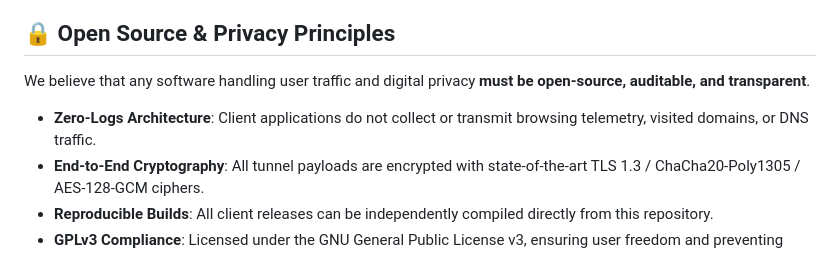
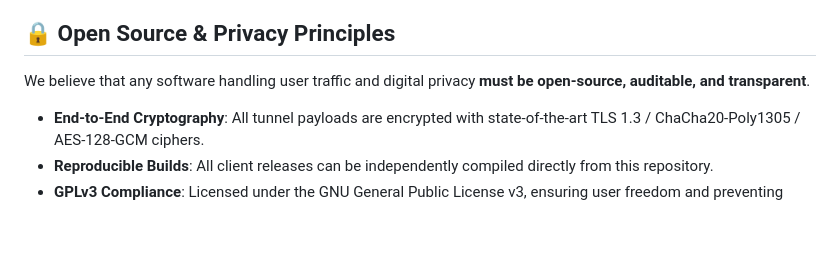
Before and after one commit to nikolaevsaryal10-byte/tabisvpnpublic, a Markdown page: README.md, the part around the change. Rendered like a GitHub page; blank space fills up the shorter version.

Commit message:
docs: update README principles

```diff
--- a/README.md
+++ b/README.md
@@ -15,7 +15,6 @@ Tabis VPN is a next-generation, high-performance privacy service designed to byp
 
 We believe that any software handling user traffic and digital privacy **must be open-source, auditable, and transparent**.
 
-- **Zero-Logs Architecture**: Client applications do not collect or transmit browsing telemetry, visited domains, or DNS traffic.
 - **End-to-End Cryptography**: All tunnel payloads are encrypted with state-of-the-art TLS 1.3 / ChaCha20-Poly1305 / AES-128-GCM ciphers.
 - **Reproducible Builds**: All client releases can be independently compiled directly from this repository.
 - **GPLv3 Compliance**: Licensed under the GNU General Public License v3, ensuring user freedom and preventing proprietary lock-in.
```
